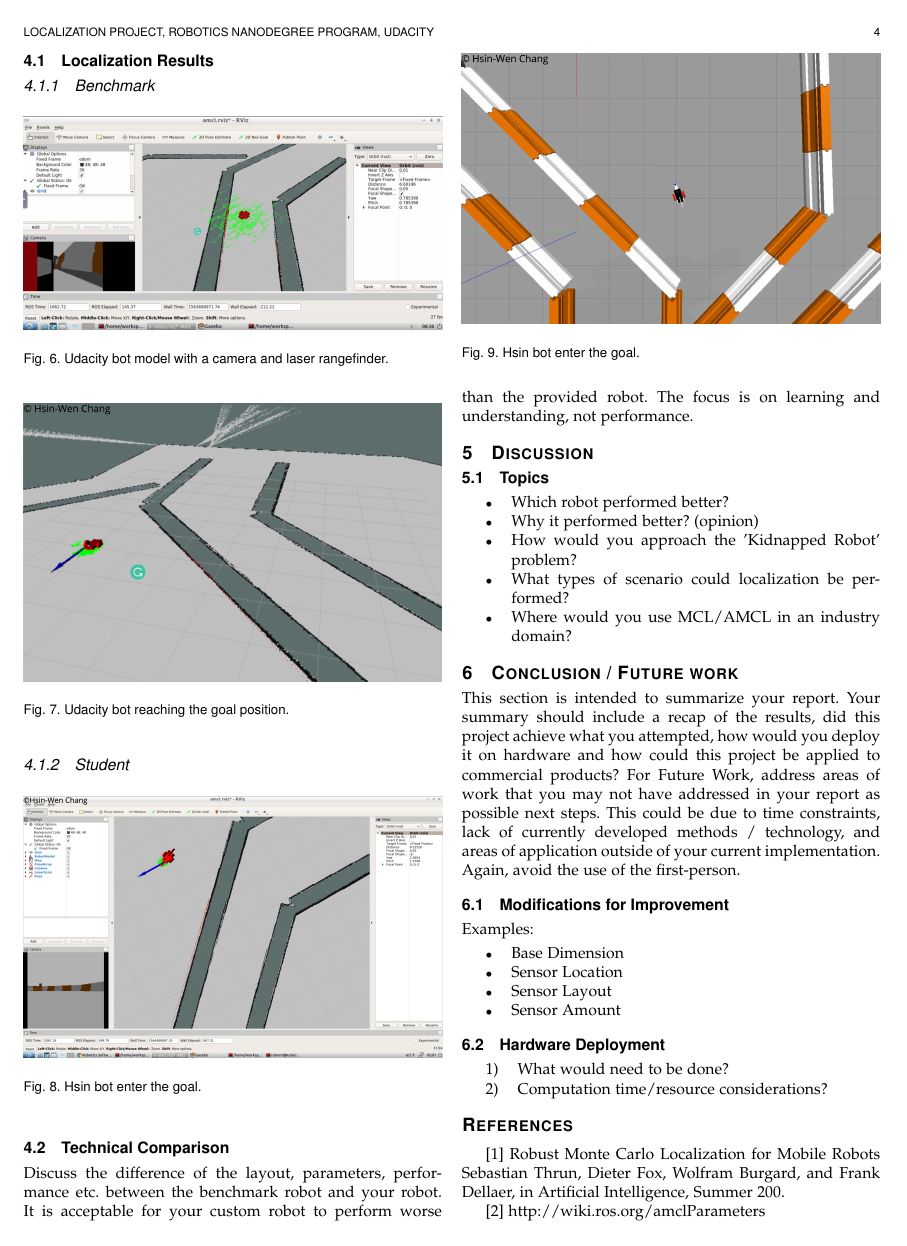
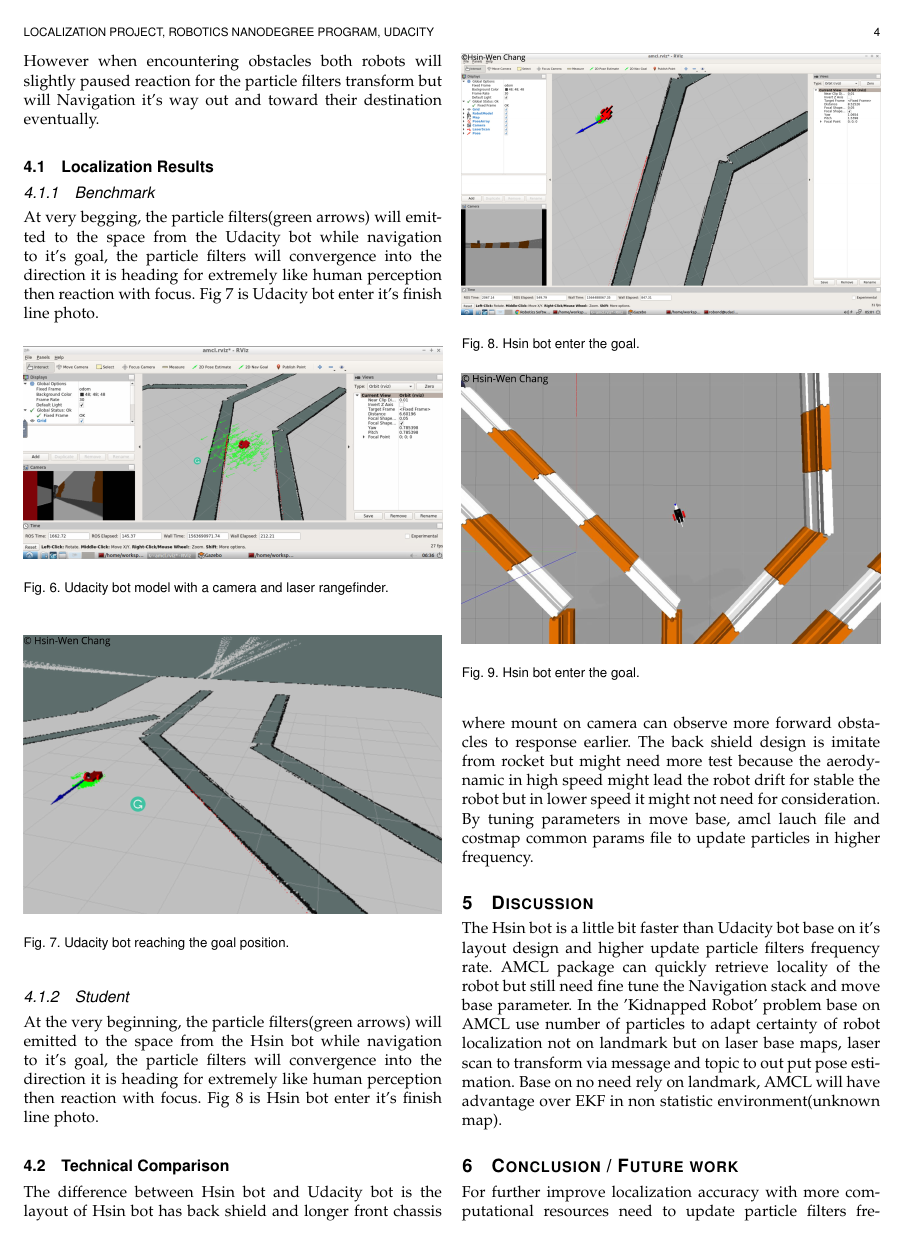
Before and after one commit to polarbeargo/RoboND-Where-Am-I, a LaTeX paper (LATEX/main.tex): page 4 of 4 before the commit and page 4 of 5 after it. Compiled offline with pdfLaTeX.

Commit message:
docs: Finished section Conclusion / Future work

```diff
--- a/LATEX/main.tex
+++ b/LATEX/main.tex
@@ -268,10 +268,12 @@ Most of the configuration of parameters in Hsin bot is base on Udacity bot excep
       \end{table}
 
 \section{Results}
-After parameter tuning and testing both robots are able to reach their destination
+After parameter tuning and testing both robots their particle filters will convergence after a few seconds through Navigation stack both robots were able to reach their destination. However when encountering obstacles both robots will slightly paused reaction for the particle filters transform but will Navigation it's way out and toward their destination eventually.
 
 \subsection{Localization Results}
 \subsubsection{Benchmark}
+At very begging, the particle filters(green arrows) will emitted to the space from the Udacity bot while navigation to it's goal, the particle filters will convergence into the direction it is heading for extremely like human perception then reaction with focus. Fig 7
+is Udacity bot enter it's finish line photo.
 %example for inserting image
 \begin{figure}[thpb]
       \centering
@@ -287,6 +289,8 @@ After parameter tuning and testing both robots are able to reach their destinati
       \label{fig:robot1}
 \end{figure}
 \subsubsection{Student}
+At the very beginning, the particle filters(green arrows) will emitted to the space from the Hsin bot while navigation to it's goal, the particle filters will convergence into the direction it is heading for extremely like human perception then reaction with focus.
+ Fig 8 is Hsin bot enter it's finish line photo.
 %example for inserting image
 \begin{figure}[thpb]
       \centering
@@ -302,41 +306,13 @@ After parameter tuning and testing both robots are able to reach their destinati
       \label{fig:robot1}
 \end{figure}
 \subsection{Technical Comparison} % only facts
-Discuss the difference of the layout, parameters, performance etc. between the benchmark robot and your robot. It is acceptable for your custom robot to perform worse than the provided robot. The focus is on learning and understanding, not performance.
+The difference between Hsin bot and Udacity bot is the layout of Hsin bot has back shield and longer front chassis where mount on camera can observe more forward obstacles to response earlier. The back shield design is imitate from rocket but might need more test because the aerodynamic in high speed might lead the robot drift for stable the robot but in lower speed it might not need for consideration. By tuning parameters in move base, amcl lauch file and costmap common params file to update particles in higher frequency.
 
 \section{Discussion}
-
-
-
-\subsection{Topics}
-\begin{itemize}
-\item Which robot performed better?
-\item Why it performed better? (opinion)
-\item How would you approach the 'Kidnapped Robot' problem?
-\item What types of scenario could localization be performed?
-\item Where would you use MCL/AMCL in an industry domain?
-\end {itemize}
+The Hsin bot is a little bit faster than Udacity bot base on it's layout design and higher update particle filters frequency rate. AMCL package can quickly retrieve locality of the robot but still need fine tune the Navigation stack and move base parameter. In the 'Kidnapped Robot' problem base on AMCL use number of particles to adapt certainty of robot localization not on landmark but on laser base maps, laser scan to transform via message and topic to out put pose estimation. Base on no need rely on landmark, AMCL will have advantage over EKF in non statistic environment(unknown map).
 
 \section{Conclusion / Future work}
-This section is intended to summarize your report. Your summary should include a recap of the results, did this project achieve what you attempted, how would you deploy it on hardware and how could this project be applied to commercial products?
-For Future Work, address areas of work that you may not have addressed in your report as possible next steps. This could be due to time constraints, lack of currently developed methods / technology, and areas of application outside of your current implementation. Again, avoid the use of the first-person.
-
-\subsection{Modifications for Improvement}
-Examples:
-\begin{itemize}
-\item Base Dimension
-\item Sensor Location
-\item Sensor Layout
-\item Sensor Amount
-\end{itemize}
-
-\subsection{Hardware Deployment}
-\begin{enumerate}
-\item What would need to be done?
-\item Computation time/resource considerations?
-\end{enumerate}
-
-
+For further improve localization accuracy with more computational resources need to update particle filters frequency slightly higher to gain higher accuracy in localization problem. A LIDAR can be add to provide more details map of the environment surround the robot.
 
 \bibliography{bib}
 \bibliographystyle{ieeetr}
```
